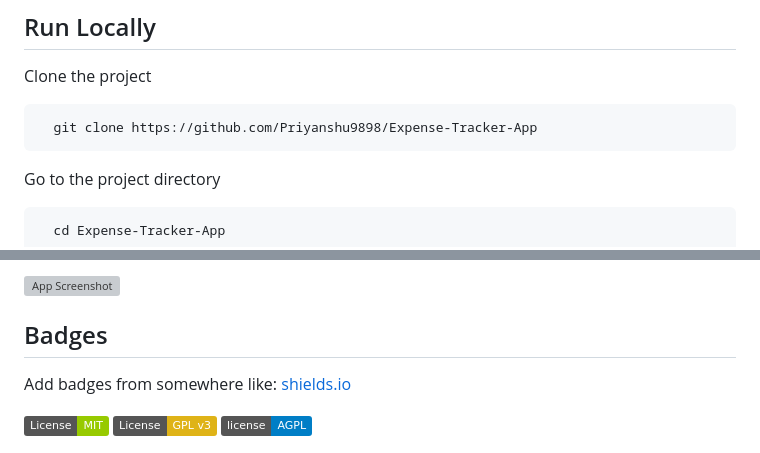
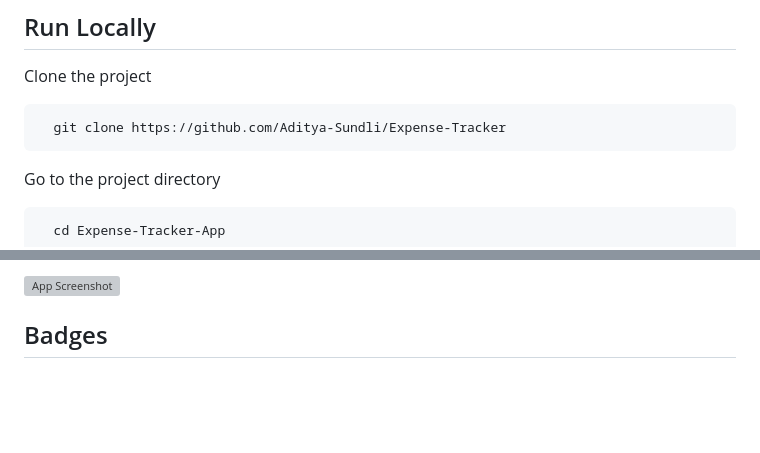
Before and after one commit to Aditya-Sundli/Expense-Tracker-App, a Markdown page: README.md, 2 parts joined by grey strips. Rendered like a GitHub page; badges without logos; blank space fills up the shorter version; grey boxes are pictures that could not be loaded.

````diff
--- a/README.md
+++ b/README.md
@@ -78,7 +78,7 @@ Support attaching receipts or other relevant documents to expense entries.
 Clone the project
 
 ```bash
-  git clone https://github.com/Priyanshu9898/Expense-Tracker-App
+  git clone https://github.com/Aditya-Sundli/Expense-Tracker
 ```
 
 Go to the project directory
@@ -152,11 +152,6 @@ create config folder and add config.env file in it and all all env variables the
 
 ## Badges
 
-Add badges from somewhere like: [shields.io](https://shields.io/)
-
-[![MIT License](https://img.shields.io/badge/License-MIT-green.svg)](https://choosealicense.com/licenses/mit/)
-[![GPLv3 License](https://img.shields.io/badge/License-GPL%20v3-yellow.svg)](https://opensource.org/licenses/)
-[![AGPL License](https://img.shields.io/badge/license-AGPL-blue.svg)](http://www.gnu.org/licenses/agpl-3.0)
 
 
 
````
Also changed, not shown: other parts of README.md (+0 -7 lines).
